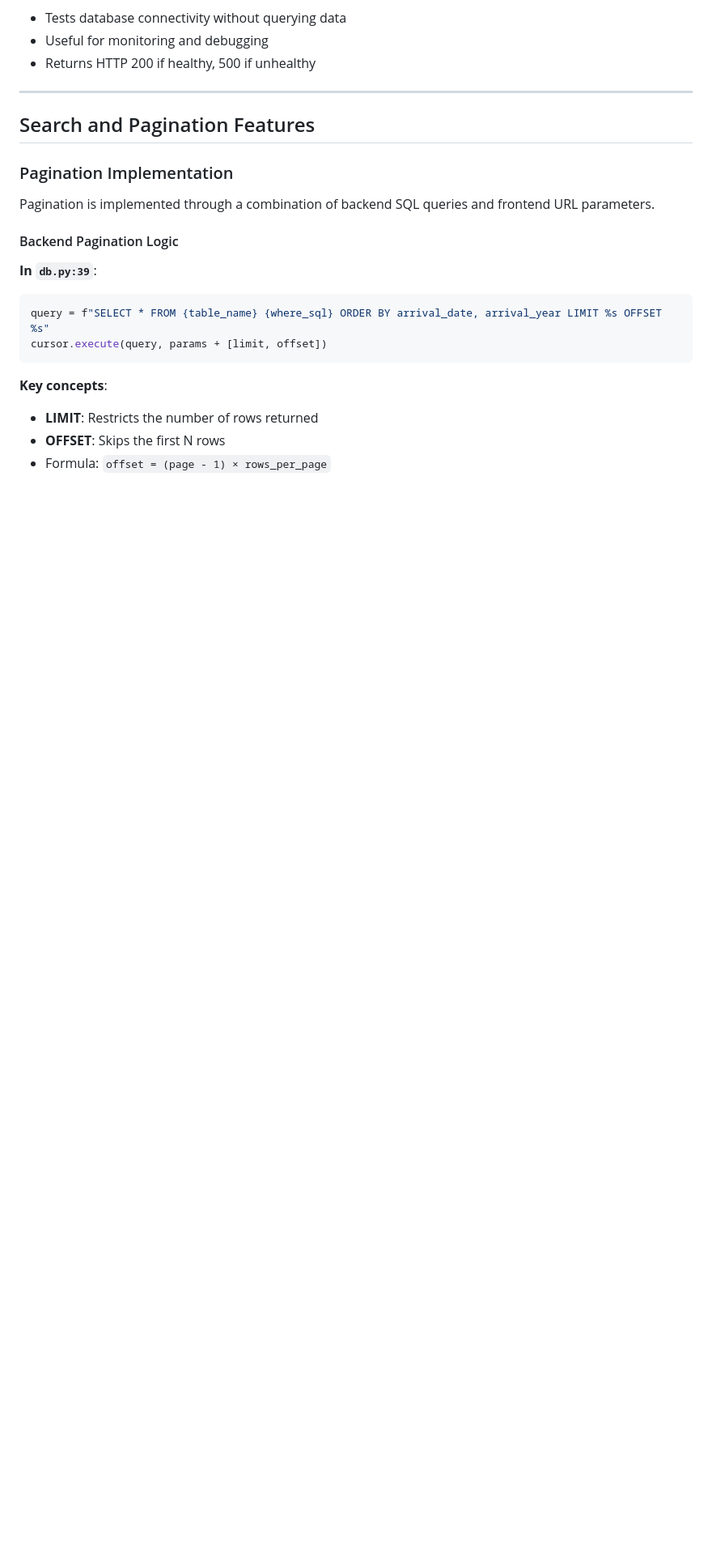
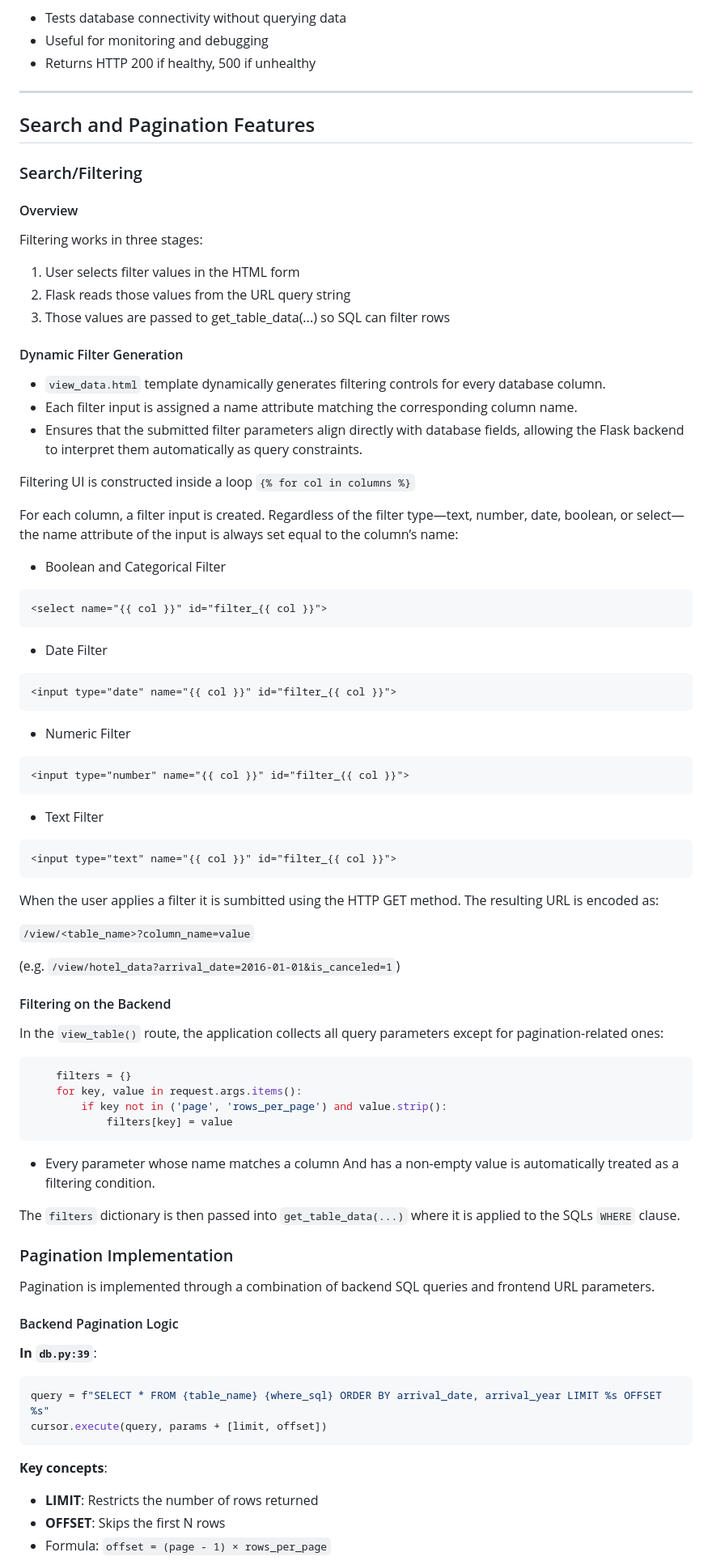
Before and after one commit to nickocruzm/FinalProject236, a Markdown page: Phase3/PHASE3_REPORT.md, the part around the change. Shown: that part at 81% size. Drawn GitHub-style; blank space fills up the shorter version.

Commit message:
filtering report

````diff
--- a/Phase3/PHASE3_REPORT.md
+++ b/Phase3/PHASE3_REPORT.md
@@ -524,6 +524,74 @@ def health_check():
 
 ## Search and Pagination Features
 
+### Search/Filtering
+
+#### Overview
+Filtering works in three stages:
+1. User selects filter values in the HTML form
+2. Flask reads those values from the URL query string
+3. Those values are passed to get_table_data(...) so SQL can filter rows
+
+
+#### Dynamic Filter Generation
+- `view_data.html` template dynamically generates filtering controls for every database column.
+- Each filter input is assigned a name attribute matching the corresponding column name.
+- Ensures that the submitted filter parameters align directly with database fields, allowing the Flask backend to interpret them automatically as query constraints.
+
+
+Filtering UI is constructed inside a loop
+```{% for col in columns %}```
+
+For each column, a filter input is created. Regardless of the filter type—text, number, date, boolean, or select—the name attribute of the input is always set equal to the column’s name:
+
+- Boolean and Categorical Filter
+
+```html
+<select name="{{ col }}" id="filter_{{ col }}">
+```
+
+- Date Filter
+
+```html
+<input type="date" name="{{ col }}" id="filter_{{ col }}">
+```
+
+- Numeric Filter
+
+```html
+<input type="number" name="{{ col }}" id="filter_{{ col }}">
+```
+
+- Text Filter
+
+```html
+<input type="text" name="{{ col }}" id="filter_{{ col }}">
+```
+
+When the user applies a filter it is sumbitted using the HTTP GET method. The resulting URL is encoded as:
+
+`/view/<table_name>?column_name=value`
+
+(e.g. `/view/hotel_data?arrival_date=2016-01-01&is_canceled=1`)
+
+#### Filtering on the Backend
+
+In the `view_table()` route, the application collects all query parameters except for pagination-related ones:
+
+```python
+    filters = {}
+    for key, value in request.args.items():
+        if key not in ('page', 'rows_per_page') and value.strip():
+            filters[key] = value
+```
+
+- Every parameter whose name matches a column And has a non-empty value is automatically treated as a filtering condition.
+
+The `filters` dictionary is then passed into `get_table_data(...)` where it is applied to the SQLs `WHERE` clause.
+
+
+
+
 ### Pagination Implementation
 
 Pagination is implemented through a combination of backend SQL queries and frontend URL parameters.
````
